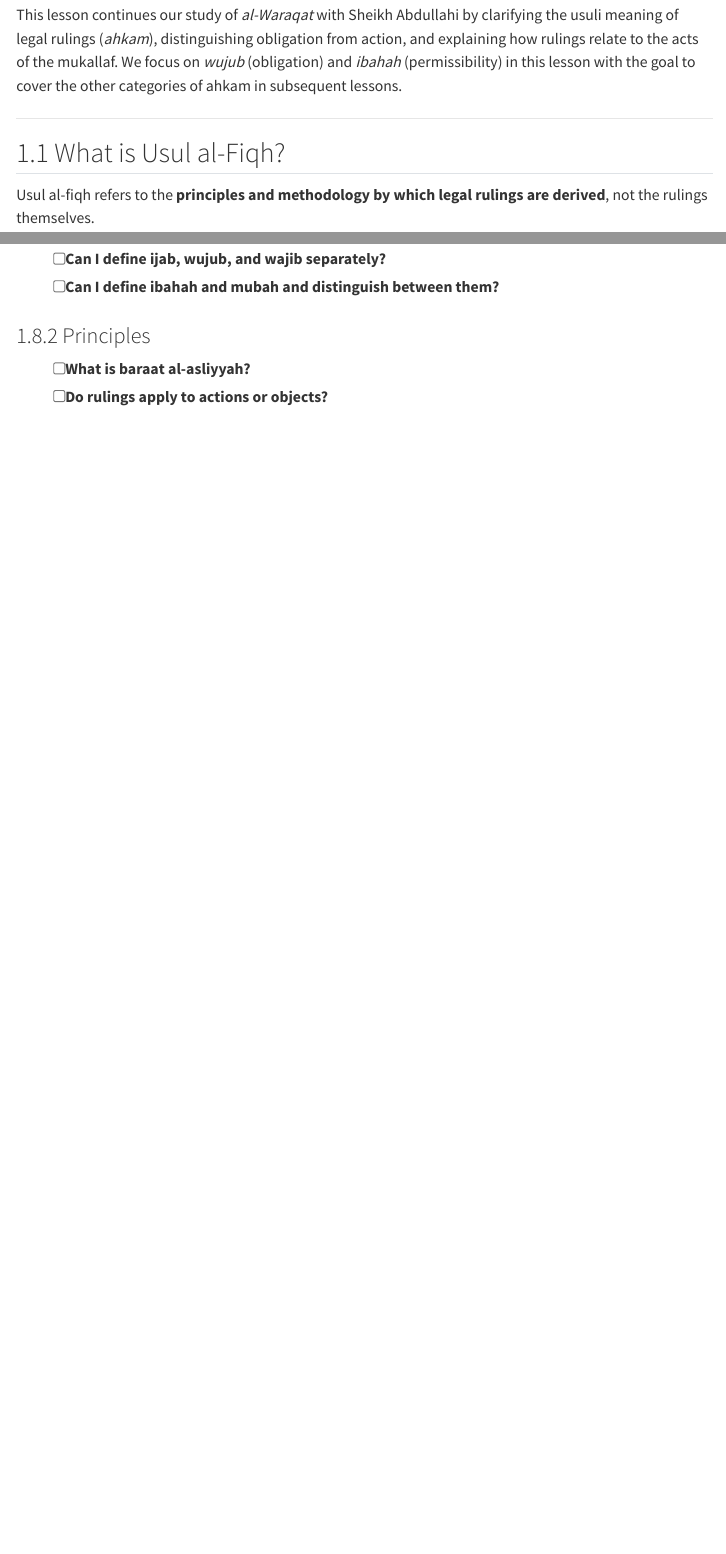
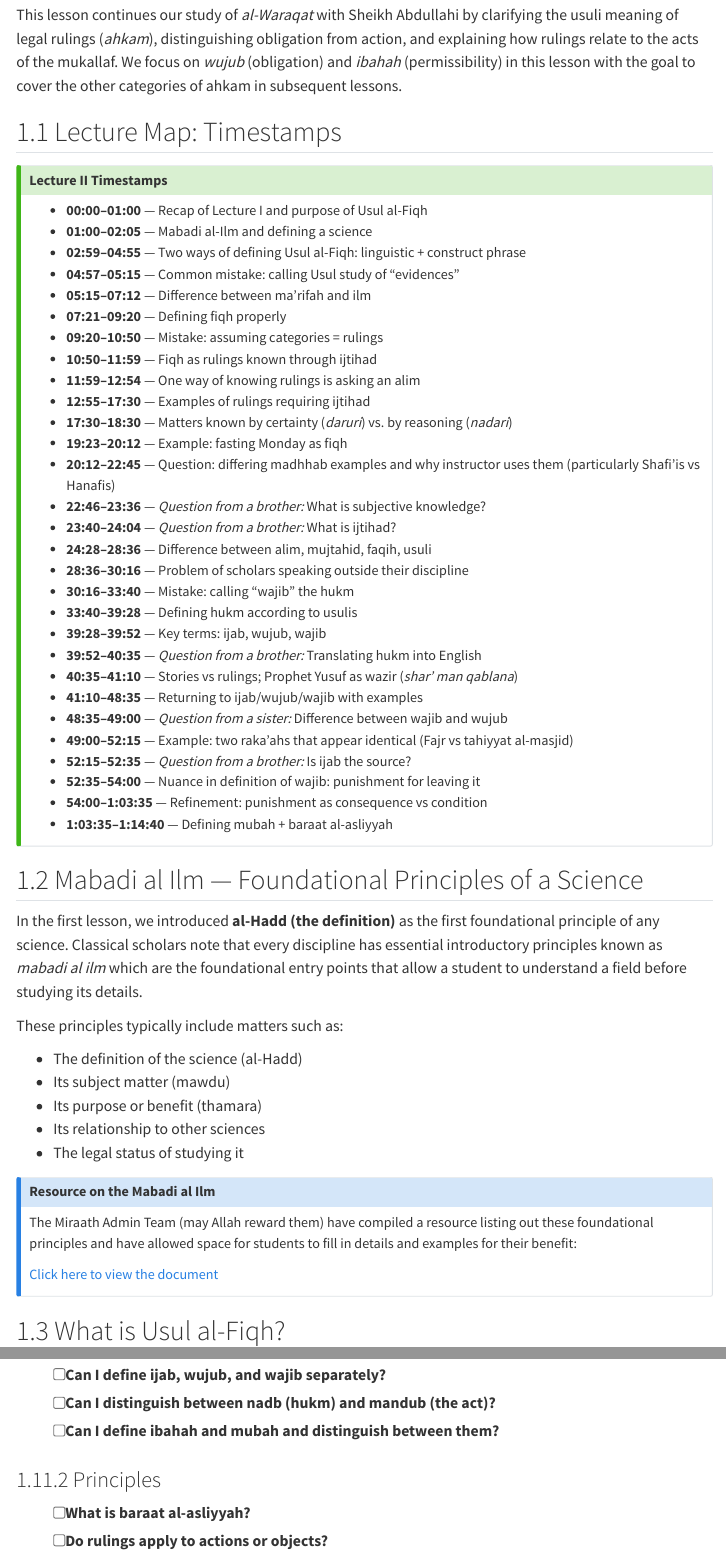
Before and after one commit to LisanProject/Sharh-alWaraqat, a Quarto document (Lectures/02-Ahkam.qmd): the page in a window 1100 px wide, from 400 px down, and a second part further down, joined at a grey line. Rendered offline with R 4.5, knitr and Pandoc in place of Quarto, with nearby package versions; menus at the side of the page are left out.

Commit message:
Lecture II update

```diff
--- a/Lectures/02-Ahkam.qmd
+++ b/Lectures/02-Ahkam.qmd
@@ -23,7 +23,57 @@ A teacher's companionship, and lengthy time.
 
 This lesson continues our study of *al-Waraqat* with Sheikh Abdullahi by clarifying the usuli meaning of legal rulings (*ahkam*), distinguishing obligation from action, and explaining how rulings relate to the acts of the mukallaf. We focus on *wujub* (obligation) and *ibahah* (permissibility) in this lesson with the goal to cover the other categories of ahkam in subsequent lessons.
 
----
+## Lecture Map: Timestamps
+
+::: {.callout-tip title="Lecture II Timestamps" collapse="true"}
+- **00:00–01:00** — Recap of Lecture I and purpose of Usul al-Fiqh
+- **01:00–02:05** — Mabadi al-Ilm and defining a science
+- **02:59–04:55** — Two ways of defining Usul al-Fiqh: linguistic + construct phrase
+- **04:57–05:15** — Common mistake: calling Usul study of “evidences”
+- **05:15–07:12** — Difference between ma'rifah and ilm
+- **07:21–09:20** — Defining fiqh properly
+- **09:20–10:50** — Mistake: assuming categories = rulings
+- **10:50–11:59** — Fiqh as rulings known through ijtihad
+- **11:59–12:54** — One way of knowing rulings is asking an alim
+- **12:55–17:30** — Examples of rulings requiring ijtihad
+- **17:30–18:30** — Matters known by certainty (*daruri*) vs. by reasoning (*nadari*)
+- **19:23–20:12** — Example: fasting Monday as fiqh
+- **20:12–22:45** — Question: differing madhhab examples and why instructor uses them (particularly Shafi'is vs Hanafis)
+- **22:46–23:36** — *Question from a brother:* What is subjective knowledge?
+- **23:40–24:04** — *Question from a brother:* What is ijtihad?
+- **24:28–28:36** — Difference between alim, mujtahid, faqih, usuli
+- **28:36–30:16** — Problem of scholars speaking outside their discipline
+- **30:16–33:40** — Mistake: calling “wajib” the hukm
+- **33:40–39:28** — Defining hukm according to usulis
+- **39:28–39:52** — Key terms: ijab, wujub, wajib
+- **39:52–40:35** — *Question from a brother:* Translating hukm into English
+- **40:35–41:10** — Stories vs rulings; Prophet Yusuf as wazir (*shar' man qablana*)
+- **41:10–48:35** — Returning to ijab/wujub/wajib with examples
+- **48:35–49:00** — *Question from a sister:* Difference between wajib and wujub
+- **49:00–52:15** — Example: two raka'ahs that appear identical (Fajr vs tahiyyat al-masjid)
+- **52:15–52:35** — *Question from a brother:* Is ijab the source?
+- **52:35–54:00** — Nuance in definition of wajib: punishment for leaving it
+- **54:00–1:03:35** — Refinement: punishment as consequence vs condition
+- **1:03:35–1:14:40** — Defining mubah + baraat al-asliyyah
+:::
+
+## Mabadi al Ilm — Foundational Principles of a Science
+
+In the first lesson, we introduced **al-Hadd (the definition)** as the first foundational principle of any science. Classical scholars note that every discipline has essential introductory principles known as *mabadi al ilm* which are the foundational entry points that allow a student to understand a field before studying its details.
+
+These principles typically include matters such as:
+
+- The definition of the science (al-Hadd)
+- Its subject matter (mawdu)
+- Its purpose or benefit (thamara)
+- Its relationship to other sciences
+- The legal status of studying it
+
+::: {.callout-note title="Resource on the Mabadi al Ilm"}
+The Miraath Admin Team (may Allah reward them) have compiled a resource listing out these foundational principles and have allowed space for students to fill in details and examples for their benefit:
+
+[Click here to view the document](https://docs.google.com/document/d/1TV5HGSfuvqfK41FqSUyk54HkB_U7qrR9Cq-cMVYyigY/edit?tab=t.0)
+:::
 
 ## What is Usul al-Fiqh?
 
@@ -181,6 +293,7 @@ These terms relate to permissibility, not obligation.
 ### Understanding Key Distinctions
 
 - [ ] Can I define ijab, wujub, and wajib separately?
+- [ ] Can I distinguish between nadb (hukm) and mandub (the act)?
 - [ ] Can I define ibahah and mubah and distinguish between them?
 
 
```
Also changed, not shown: docs/search.json, Lectures/02-Ahkam.qmd (72 more changed lines), 2 other files.
